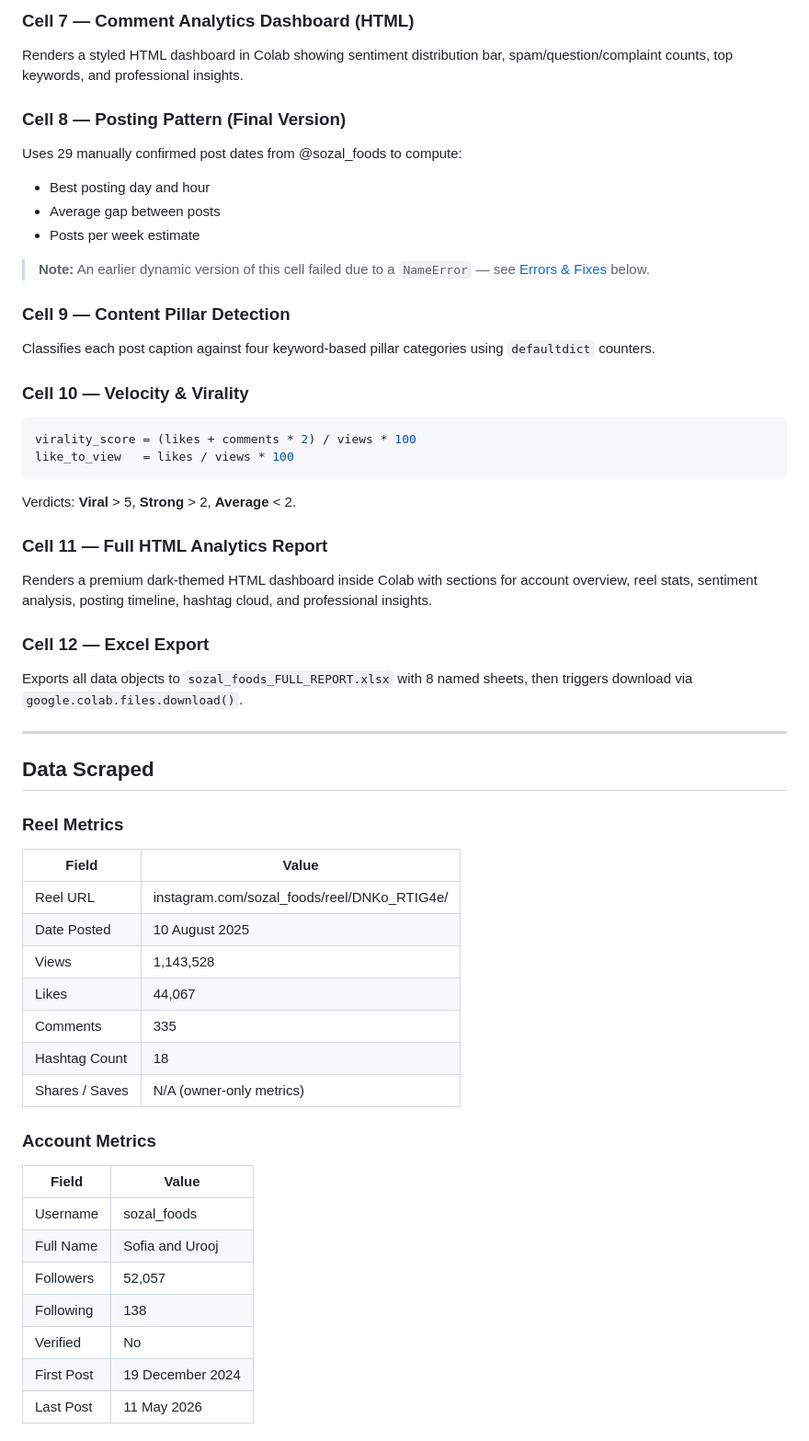
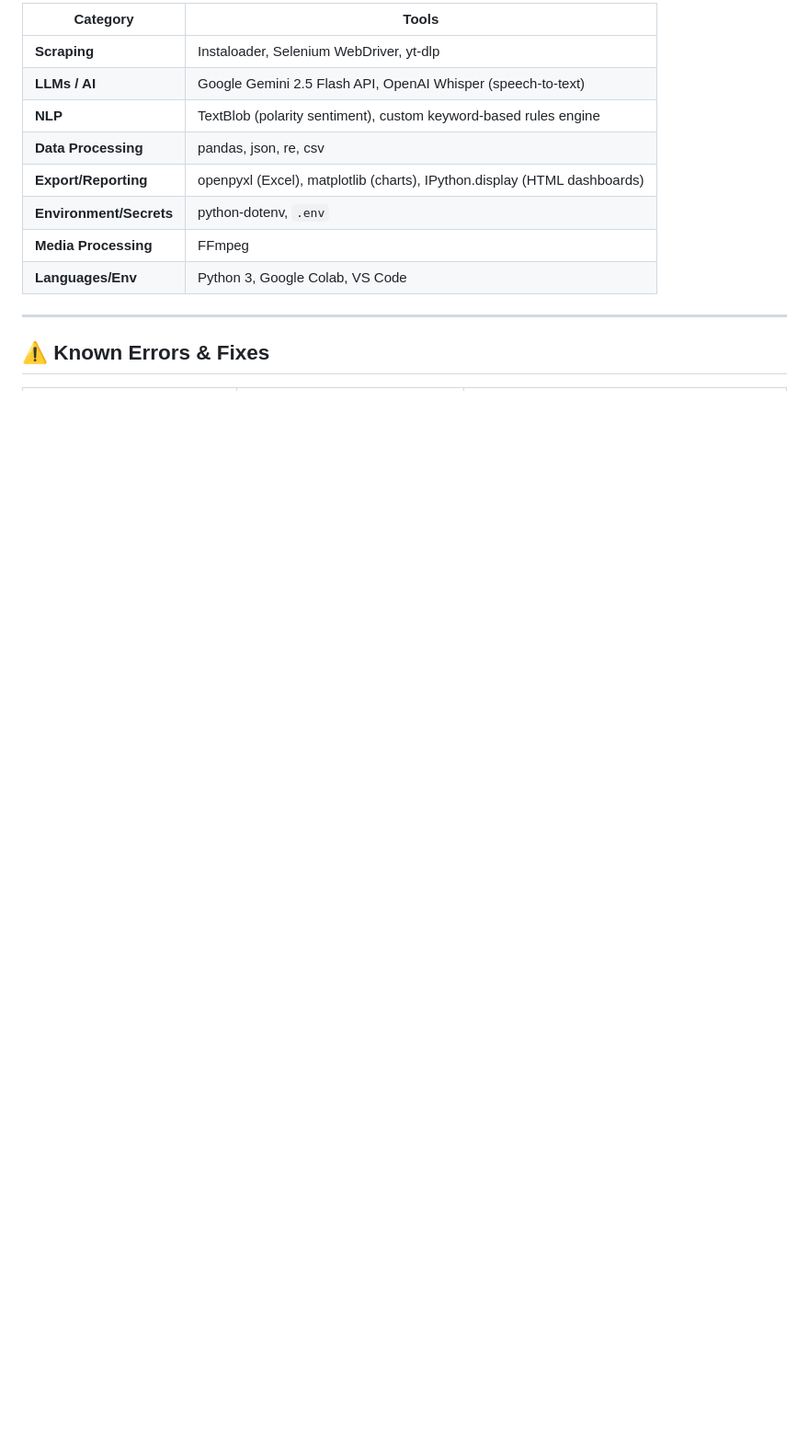
Before and after one commit to amnajaved-dev1/Data-Scraping-NLP-Analysis-Engagement-Intelligence, a Markdown page: README.md, the part around one of its changes. Shown at 92% size. Rendered like a GitHub page; blank space fills up the shorter version.

````diff
--- a/README.md
+++ b/README.md
@@ -120,55 +186,15 @@ Loads `sozal_foods_brownie_comments.csv`. Runs four detection passes:
-### Cell 7 — Comment Analytics Dashboard (HTML)
-Renders a styled HTML dashboard in Colab showing sentiment distribution bar, spam/question/complaint counts, top keywords, and professional insights.
-
-### Cell 8 — Posting Pattern (Final Version)
-Uses 29 manually confirmed post dates from @sozal_foods to compute:
-- Best posting day and hour
-- Average gap between posts
-- Posts per week estimate
-
-> **Note:** An earlier dynamic version of this cell failed due to a `NameError` — see [Errors & Fixes](#errors--fixes) below.
-
-### Cell 9 — Content Pillar Detection
-Classifies each post caption against four keyword-based pillar categories using `defaultdict` counters.
-
-### Cell 10 — Velocity & Virality
-```python
-virality_score = (likes + comments * 2) / views * 100
-like_to_view   = likes / views * 100
-```
-Verdicts: **Viral** > 5, **Strong** > 2, **Average** < 2.
-
-### Cell 11 — Full HTML Analytics Report
-Renders a premium dark-themed HTML dashboard inside Colab with sections for account overview, reel stats, sentiment analysis, posting timeline, hashtag cloud, and professional insights.
-
-### Cell 12 — Excel Export
-Exports all data objects to `sozal_foods_FULL_REPORT.xlsx` with 8 named sheets, then triggers download via `google.colab.files.download()`.
+| Category | Tools |
+|---|---|
+| **Scraping** | Instaloader, Selenium WebDriver, yt-dlp |
+| **LLMs / AI** | Google Gemini 2.5 Flash API, OpenAI Whisper (speech-to-text) |
+| **NLP** | TextBlob (polarity sentiment), custom keyword-based rules engine |
+| **Data Processing** | pandas, json, re, csv |
+| **Export/Reporting** | openpyxl (Excel), matplotlib (charts), IPython.display (HTML dashboards) |
+| **Environment/Secrets** | python-dotenv, `.env` |
+| **Media Processing** | FFmpeg |
+| **Languages/Env** | Python 3, Google Colab, VS Code |
 
 ---
 
-## Data Scraped
+## ⚠️ Known Errors & Fixes
 
-### Reel Metrics
-
-| Field | Value |
-|---|---|
-| Reel URL | instagram.com/sozal_foods/reel/DNKo_RTIG4e/ |
-| Date Posted | 10 August 2025 |
-| Views | 1,143,528 |
-| Likes | 44,067 |
-| Comments | 335 |
-| Hashtag Count | 18 |
-| Shares / Saves | N/A (owner-only metrics) |
-
-### Account Metrics
-
-| Field | Value |
-|---|---|
-| Username | sozal_foods |
-| Full Name | Sofia and Urooj |
-| Followers | 52,057 |
-| Following | 138 |
-| Verified | No |
-| First Post | 19 December 2024 |
-| Last Post | 11 May 2026 |
-
````
Also changed, not shown: other parts of README.md (+172 -230 lines).
